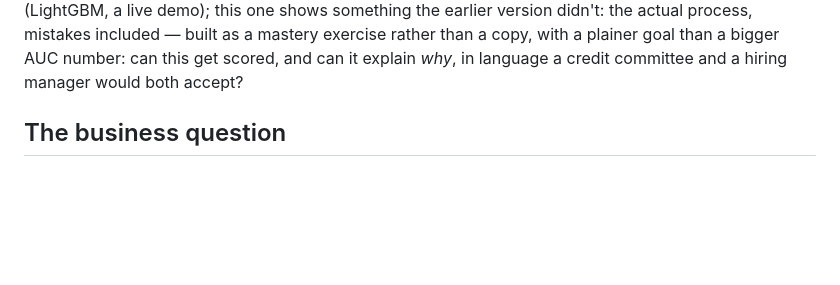
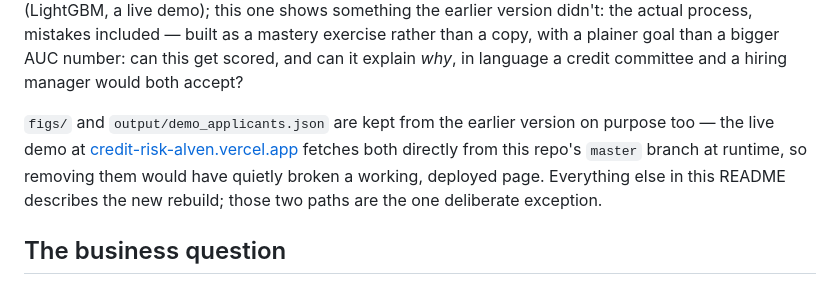
Before and after one commit to alvenyuka/Credit-Risk-Scorecard, a Markdown page: README.md, the part around the change. GitHub-like rendering; blank space fills up the shorter version.

Commit message:
Restore figs/ and output/demo_applicants.json for the live demo site
credit-risk-alven.vercel.app is a static page that fetches these two paths
directly from raw.githubusercontent.com on master at runtime, not from a
Vercel build step reading this repo -- removing them in the rebuild
replacement broke the live demo's images and its 20-applicant explorer.
Restored from ae688e7 (the last pre-replacement commit). README now notes
these are the one deliberate exception to the rebuild replacing everything.

```diff
--- a/README.md
+++ b/README.md
@@ -14,6 +14,14 @@ included — built as a mastery exercise rather than a copy, with a plainer
 goal than a bigger AUC number: can this get scored, and can it explain
 *why*, in language a credit committee and a hiring manager would both
 accept?
+
+`figs/` and `output/demo_applicants.json` are kept from the earlier version
+on purpose too — the live demo at
+[credit-risk-alven.vercel.app](https://credit-risk-alven.vercel.app) fetches
+both directly from this repo's `master` branch at runtime, so removing them
+would have quietly broken a working, deployed page. Everything else in this
+README describes the new rebuild; those two paths are the one deliberate
+exception.
 
 ## The business question
 
```
Also changed, not shown: figs/calibration_curve.png (added), figs/iv_top20.png (added), figs/lift_chart.png (added), figs/score_distribution.png (added), 1 other file.
